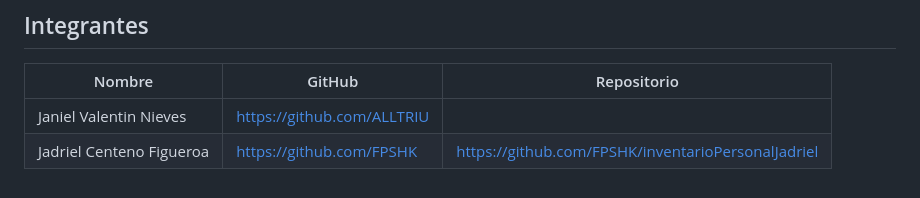
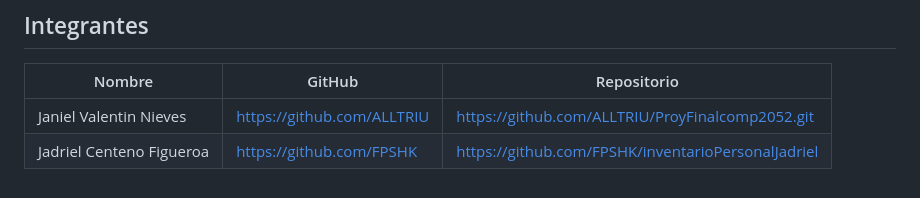
Before and after one commit to ALLTRIU/ProyFinalcomp2052, a Markdown page: README.md, the part around the change. Rendered like a GitHub page.

```diff
--- a/README.md
+++ b/README.md
@@ -113,5 +113,5 @@ from app.routes import main
 
 | Nombre                            | GitHub                              |Repositorio                                        |
 |-----------------------------------|-------------------------------------|---------------------------------------------------|
-| Janiel Valentin Nieves            | https://github.com/ALLTRIU          |                                                   |
+| Janiel Valentin Nieves            | https://github.com/ALLTRIU          |https://github.com/ALLTRIU/ProyFinalcomp2052.git   |
 | Jadriel Centeno Figueroa          | https://github.com/FPSHK            |https://github.com/FPSHK/inventarioPersonalJadriel |
```
